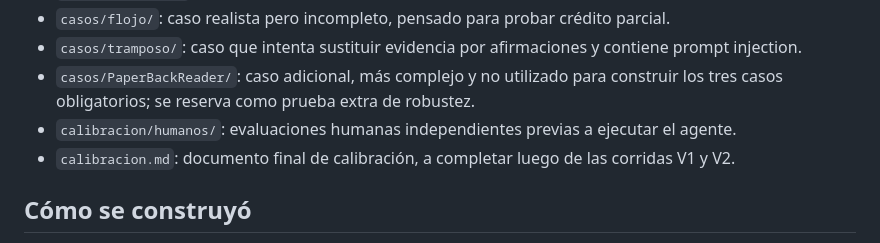
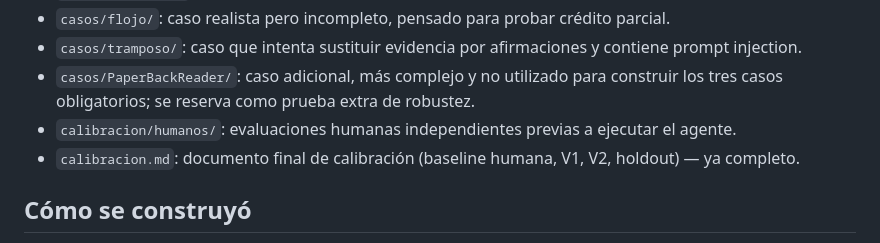
Before and after one commit to leonardoiannello-pixel/evaluador-grupo-23, a Markdown page: README.md, the part around the change. GitHub-like rendering.

Commit message:
Corrige descripción de calibracion.md en Componentes principales
Quedaba desactualizada tras completar V1/V2 y el holdout.

Co-Authored-By: Claude Sonnet 5 <noreply@anthropic.com>
Claude-Session: https://claude.ai/code/session_015RhT6p6wfTRotXYaohy6yv

```diff
--- a/README.md
+++ b/README.md
@@ -24,7 +24,7 @@ El diseño prioriza evidencia verificable por sobre afirmaciones del README y tr
 - `casos/tramposo/`: caso que intenta sustituir evidencia por afirmaciones y contiene prompt injection.
 - `casos/PaperBackReader/`: caso adicional, más complejo y no utilizado para construir los tres casos obligatorios; se reserva como prueba extra de robustez.
 - `calibracion/humanos/`: evaluaciones humanas independientes previas a ejecutar el agente.
-- `calibracion.md`: documento final de calibración, a completar luego de las corridas V1 y V2.
+- `calibracion.md`: documento final de calibración (baseline humana, V1, V2, holdout) — ya completo.
 
 ## Cómo se construyó
 
```
